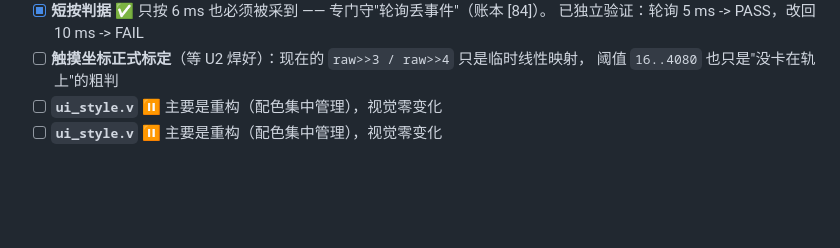
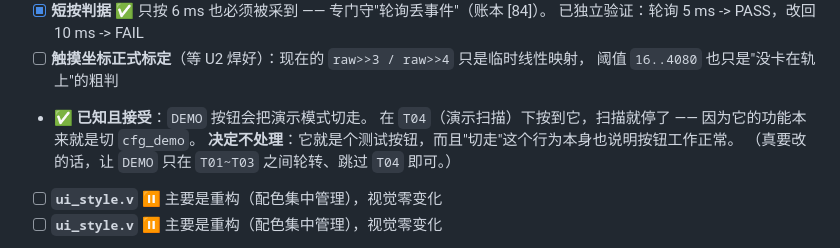
Before and after one commit to flyingyuya/Sonic-Speed-Parallelism, a Markdown page: docs/13-todo.md, the part around the change. GitHub-like rendering; blank space fills up the shorter version.

Commit message:
docs: 记录 DEMO 按钮切走演示模式的处理决定

```diff
--- a/docs/13-todo.md
+++ b/docs/13-todo.md
@@ -191,6 +191,10 @@ python3 scripts/uart_term.py -c '?' -c V02 -c '?'
       已独立验证：轮询 5 ms -> PASS，改回 10 ms -> FAIL
 - [ ] **触摸坐标正式标定**（等 U2 焊好）：现在的 `raw>>3 / raw>>4` 只是临时线性映射，
       阈值 `16..4080` 也只是"没卡在轨上"的粗判
+- ✅ **已知且接受**：`DEMO` 按钮会把演示模式切走。
+      在 `T04`（演示扫描）下按到它，扫描就停了 —— 因为它的功能本来就是切 `cfg_demo`。
+      **决定不处理**：它就是个测试按钮，而且"切走"这个行为本身也说明按钮工作正常。
+      （真要改的话，让 `DEMO` 只在 `T01~T03` 之间轮转、跳过 `T04` 即可。）
 - [ ] **`ui_style.v`** ⏸ 主要是重构（配色集中管理），视觉零变化
 - [ ] **`ui_style.v`** ⏸ 主要是重构（配色集中管理），视觉零变化
 
```
